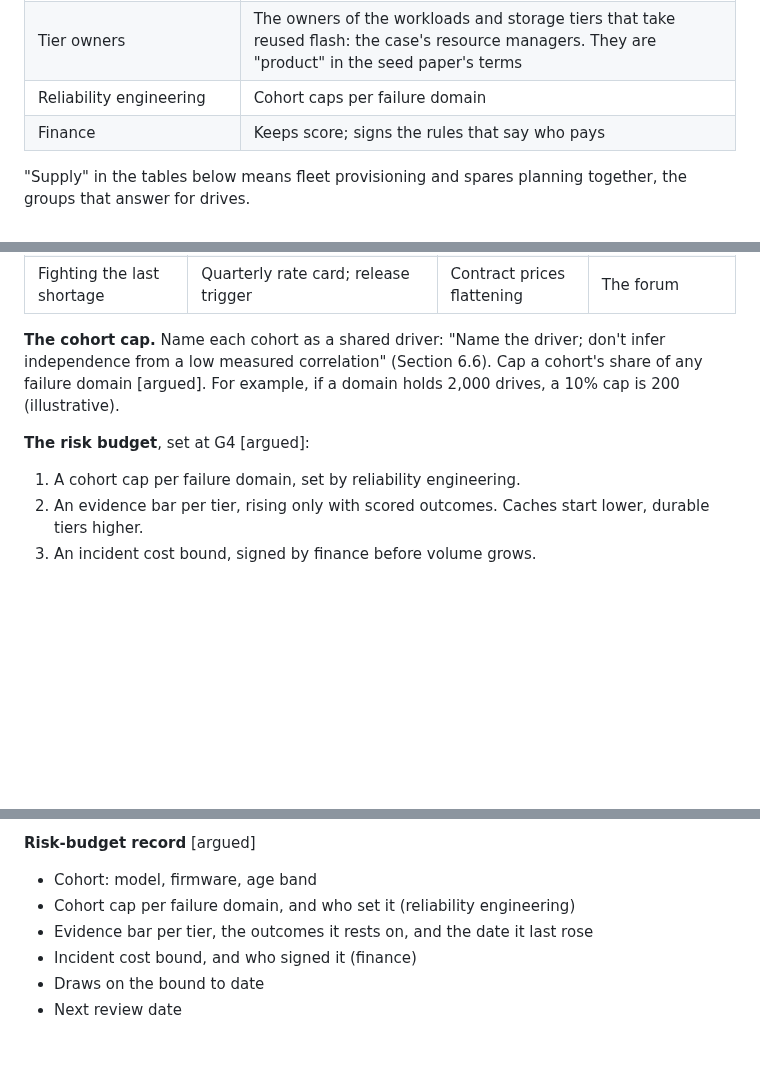
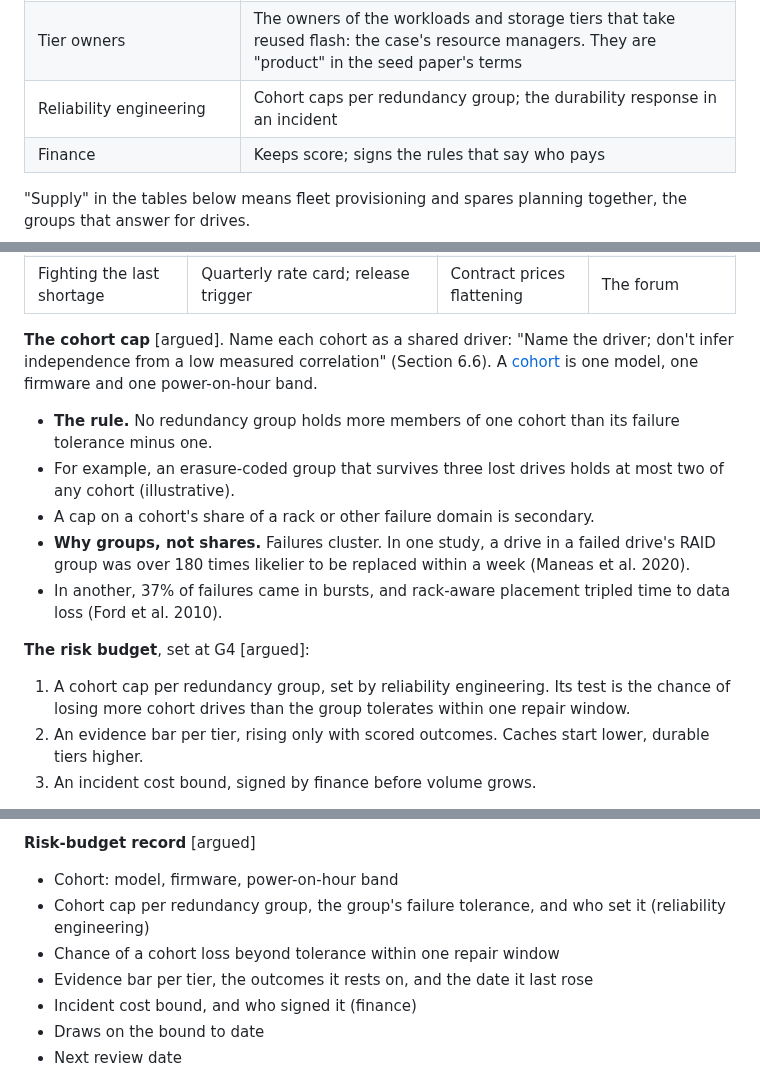
Before and after one commit to anacay/cpp, a Markdown page: body-of-knowledge/guide/case-kuantillion-cloud-plan.md, 3 parts joined by grey strips. Drawn GitHub-style; blank space fills up the shorter version.

Commit message:
Case3 A8: cohort cap per redundancy group (tolerance minus one); risk budget tested per repair window
Co-Authored-By: Claude Opus 5.5 <noreply@anthropic.com>
Claude-Session: https://claude.ai/code/session_01YWdF3GvQB3Vu45EsLZZumD

```diff
--- a/body-of-knowledge/guide/case-kuantillion-cloud-plan.md
+++ b/body-of-knowledge/guide/case-kuantillion-cloud-plan.md
@@ -60,7 +60,7 @@ The planner sits in the middle, "usually owning no capacity and no budget" (Sect
 | Fleet shaping and hardware engineering | Build and upgrade programs; physical fit, protocol and backplane |
 | Supply chain | Owns the memory-reclaim program, the nearest precedent; vendor terms |
 | Tier owners | The owners of the workloads and storage tiers that take reused flash: the case's resource managers. They are "product" in the seed paper's terms |
-| Reliability engineering | Cohort caps per failure domain |
+| Reliability engineering | Cohort caps per redundancy group; the durability response in an incident |
 | Finance | Keeps score; signs the rules that say who pays |
 
 "Supply" in the tables below means fleet provisioning and spares planning together, the groups that answer for drives.
@@ -517,10 +517,15 @@ The case names public signposts between two futures. Path A stays tight through
 | Wear spent blindly | Endurance by cohort, quarterly | Endurance at harvest | Flash platform engineering |
 | Fighting the last shortage | Quarterly rate card; release trigger | Contract prices flattening | The forum |
 
-**The cohort cap.** Name each cohort as a shared driver: "Name the driver; don't infer independence from a low measured correlation" (Section 6.6). Cap a cohort's share of any failure domain [argued]. For example, if a domain holds 2,000 drives, a 10% cap is 200 (illustrative).
+**The cohort cap** [argued]. Name each cohort as a shared driver: "Name the driver; don't infer independence from a low measured correlation" (Section 6.6). A [cohort](/glossary/#term-cohort) is one model, one firmware and one power-on-hour band.
+- **The rule.** No redundancy group holds more members of one cohort than its failure tolerance minus one.
+- For example, an erasure-coded group that survives three lost drives holds at most two of any cohort (illustrative).
+- A cap on a cohort's share of a rack or other failure domain is secondary.
+- **Why groups, not shares.** Failures cluster. In one study, a drive in a failed drive's RAID group was over 180 times likelier to be replaced within a week (Maneas et al. 2020).
+- In another, 37% of failures came in bursts, and rack-aware placement tripled time to data loss (Ford et al. 2010).
 
 **The risk budget**, set at G4 [argued]:
-1. A cohort cap per failure domain, set by reliability engineering.
+1. A cohort cap per redundancy group, set by reliability engineering. Its test is the chance of losing more cohort drives than the group tolerates within one repair window.
 2. An evidence bar per tier, rising only with scored outcomes. Caches start lower, durable tiers higher.
 3. An incident cost bound, signed by finance before volume grows.
 
@@ -615,8 +620,9 @@ Short field lists for the artifacts this plan produces. Each follows a seed mech
 - Overrides: logged with what moved down
 
 **Risk-budget record** [argued]
-- Cohort: model, firmware, age band
-- Cohort cap per failure domain, and who set it (reliability engineering)
+- Cohort: model, firmware, power-on-hour band
+- Cohort cap per redundancy group, the group's failure tolerance, and who set it (reliability engineering)
+- Chance of a cohort loss beyond tolerance within one repair window
 - Evidence bar per tier, the outcomes it rests on, and the date it last rose
 - Incident cost bound, and who signed it (finance)
 - Draws on the bound to date
```
Also changed, not shown: other parts of body-of-knowledge/guide/case-kuantillion-cloud-plan.md (+3 -1 lines).
